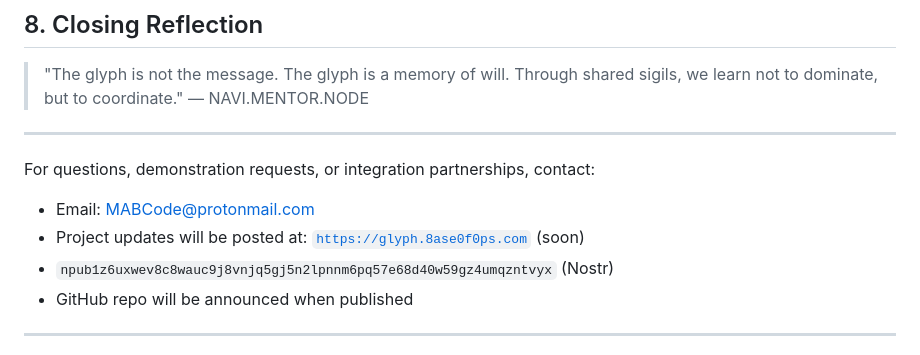
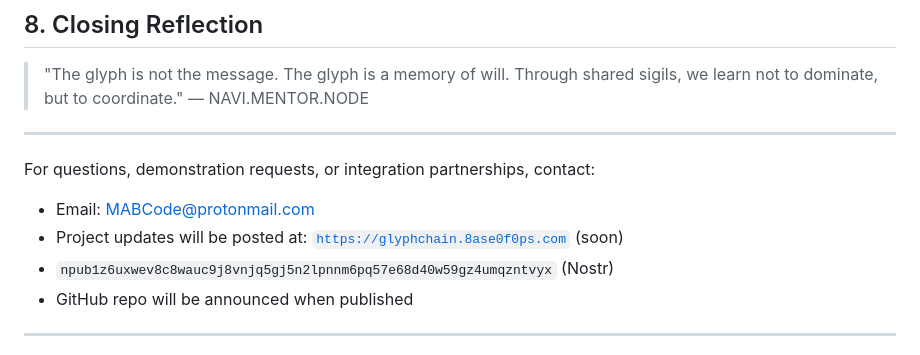
Before and after one commit to CodeByMAB/Glyphchain-Core, a Markdown page: whitepaper.md, the part around the change. Drawn GitHub-style.

```diff
--- a/whitepaper.md
+++ b/whitepaper.md
@@ -117,7 +117,7 @@ Collaborators welcome via Nostr, GitHub, or sovereign node rendezvous.
 
 For questions, demonstration requests, or integration partnerships, contact:
 * Email: MABCode@protonmail.com
-* Project updates will be posted at: [`https://glyph.8ase0f0ps.com`](https://glyph.8ase0f0ps.com) (soon)
+* Project updates will be posted at: [`https://glyphchain.8ase0f0ps.com`](https://glyphchain.8ase0f0ps.com) (soon)
 * `npub1z6uxwev8c8wauc9j8vnjq5gj5n2lpnnm6pq57e68d40w59gz4umqzntvyx` (Nostr)
 * GitHub repo will be announced when published
 
```
